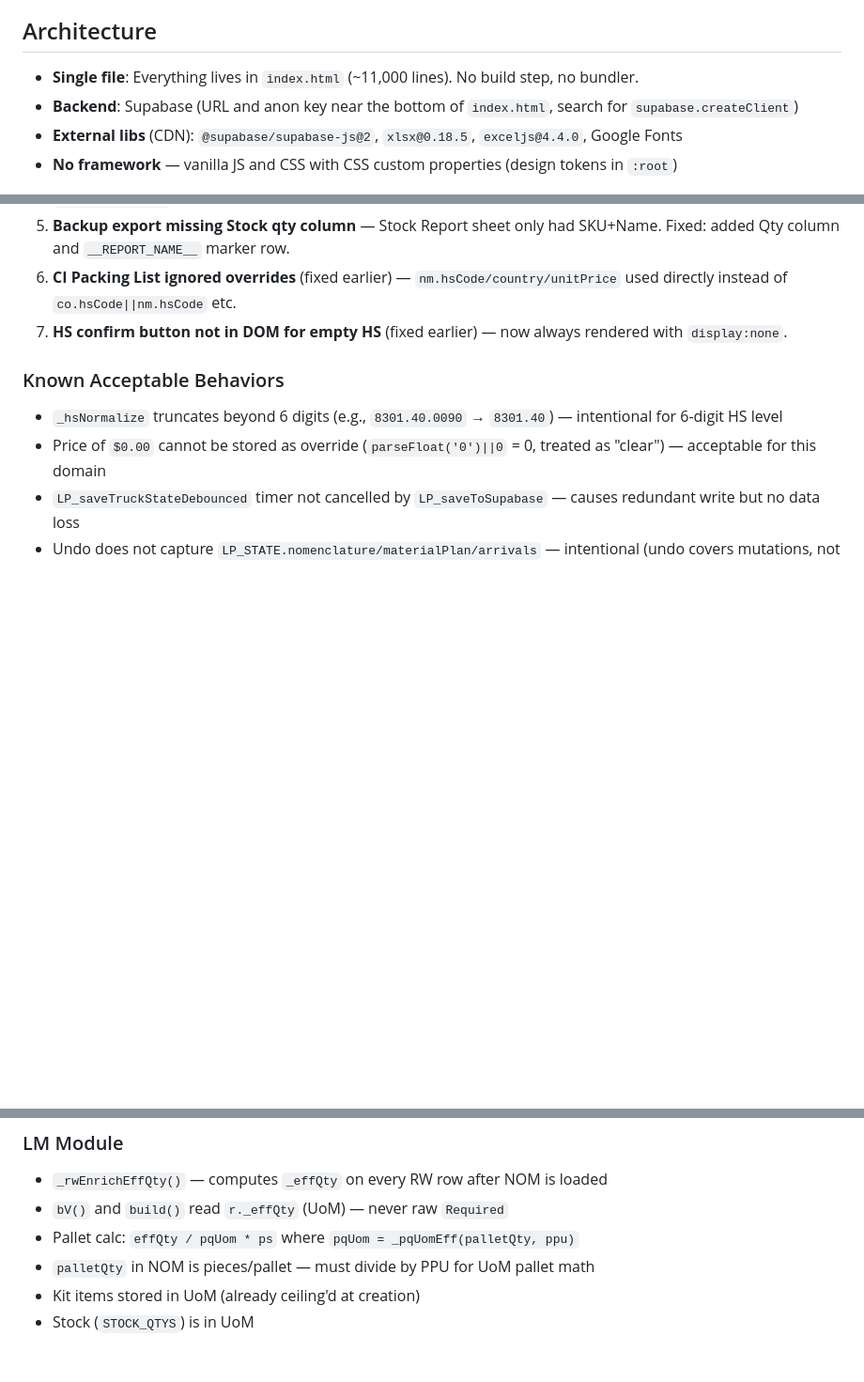
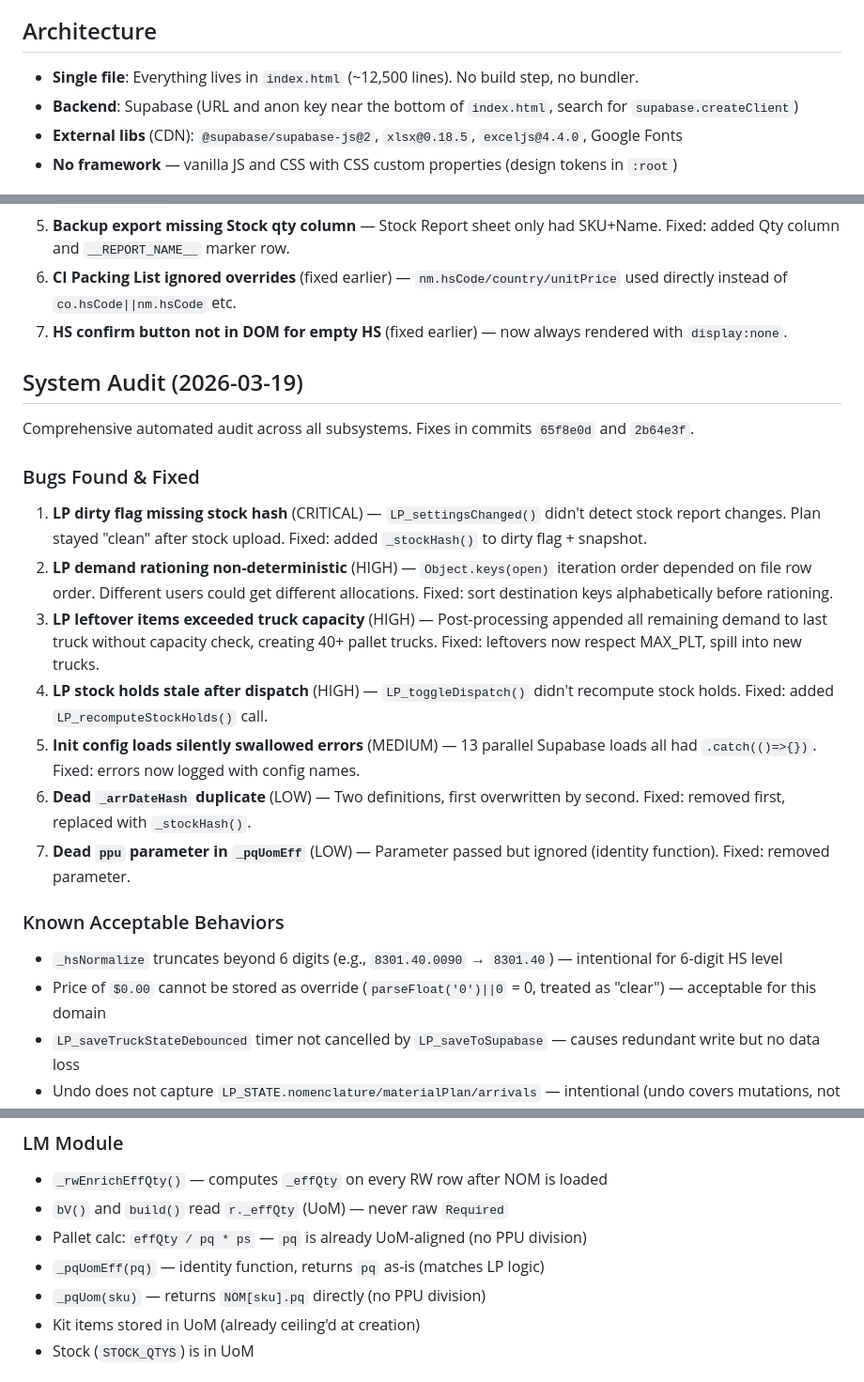
Before and after one commit to SM2ARTA/LM-3000, a Markdown page: CLAUDE.md, 3 parts joined by grey strips. Shown at 94% size. Drawn GitHub-style; blank space fills up the shorter version.

```diff
--- a/CLAUDE.md
+++ b/CLAUDE.md
@@ -4,7 +4,7 @@
 Single-page web application for managing ground transport logistics for FWC26. Handles trucks, stadiums, venues, routes, and staffing across USA, Canada, and Mexico host cities.
 
 ## Architecture
-- **Single file**: Everything lives in `index.html` (~11,000 lines). No build step, no bundler.
+- **Single file**: Everything lives in `index.html` (~12,500 lines). No build step, no bundler.
 - **Backend**: Supabase (URL and anon key near the bottom of `index.html`, search for `supabase.createClient`)
 - **External libs** (CDN): `@supabase/supabase-js@2`, `xlsx@0.18.5`, `exceljs@4.4.0`, Google Fonts
 - **No framework** — vanilla JS and CSS with CSS custom properties (design tokens in `:root`)
@@ -318,6 +318,18 @@ Comprehensive audit with dummy data tracing. All findings fixed in commit `0d10c
 6. **CI Packing List ignored overrides** (fixed earlier) — `nm.hsCode/country/unitPrice` used directly instead of `co.hsCode||nm.hsCode` etc.
 7. **HS confirm button not in DOM for empty HS** (fixed earlier) — now always rendered with `display:none`.
 
+## System Audit (2026-03-19)
+Comprehensive automated audit across all subsystems. Fixes in commits `65f8e0d` and `2b64e3f`.
+
+### Bugs Found & Fixed
+1. **LP dirty flag missing stock hash** (CRITICAL) — `LP_settingsChanged()` didn't detect stock report changes. Plan stayed "clean" after stock upload. Fixed: added `_stockHash()` to dirty flag + snapshot.
+2. **LP demand rationing non-deterministic** (HIGH) — `Object.keys(open)` iteration order depended on file row order. Different users could get different allocations. Fixed: sort destination keys alphabetically before rationing.
+3. **LP leftover items exceeded truck capacity** (HIGH) — Post-processing appended all remaining demand to last truck without capacity check, creating 40+ pallet trucks. Fixed: leftovers now respect MAX_PLT, spill into new trucks.
+4. **LP stock holds stale after dispatch** (HIGH) — `LP_toggleDispatch()` didn't recompute stock holds. Fixed: added `LP_recomputeStockHolds()` call.
+5. **Init config loads silently swallowed errors** (MEDIUM) — 13 parallel Supabase loads all had `.catch(()=>{})`. Fixed: errors now logged with config names.
+6. **Dead `_arrDateHash` duplicate** (LOW) — Two definitions, first overwritten by second. Fixed: removed first, replaced with `_stockHash()`.
+7. **Dead `ppu` parameter in `_pqUomEff`** (LOW) — Parameter passed but ignored (identity function). Fixed: removed parameter.
+
 ### Known Acceptable Behaviors
 - `_hsNormalize` truncates beyond 6 digits (e.g., `8301.40.0090` → `8301.40`) — intentional for 6-digit HS level
 - Price of `$0.00` cannot be stored as override (`parseFloat('0')||0` = 0, treated as "clear") — acceptable for this domain
@@ -355,8 +367,9 @@ The entire system operates in UoM (packs, boxes, rolls, etc.), not raw pieces.
 ### LM Module
 - `_rwEnrichEffQty()` — computes `_effQty` on every RW row after NOM is loaded
 - `bV()` and `build()` read `r._effQty` (UoM) — never raw `Required`
-- Pallet calc: `effQty / pqUom * ps` where `pqUom = _pqUomEff(palletQty, ppu)`
-- `palletQty` in NOM is pieces/pallet — must divide by PPU for UoM pallet math
+- Pallet calc: `effQty / pq * ps` — `pq` is already UoM-aligned (no PPU division)
+- `_pqUomEff(pq)` — identity function, returns `pq` as-is (matches LP logic)
+- `_pqUom(sku)` — returns `NOM[sku].pq` directly (no PPU division)
 - Kit items stored in UoM (already ceiling'd at creation)
 - Stock (`STOCK_QTYS`) is in UoM
 
```
Also changed, not shown: other parts of CLAUDE.md (+27 -2 lines).
